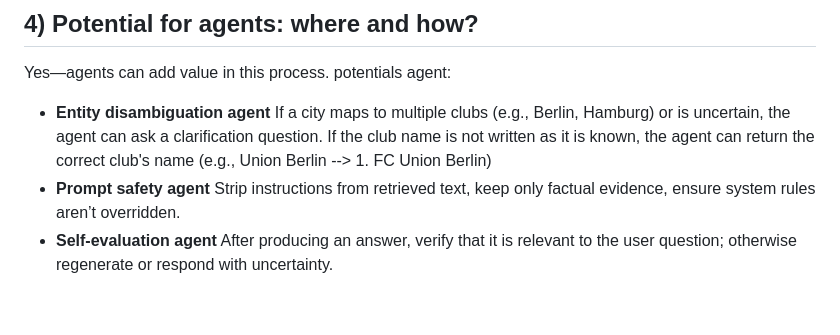
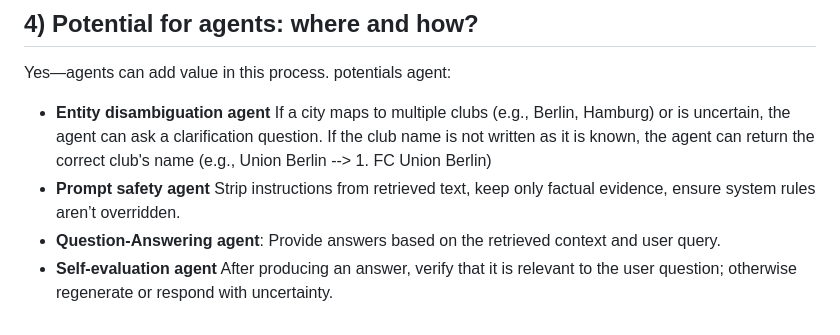
Before and after one commit to aj52izov/pantopix_coding_challenge, a Markdown page: README.md, the part around the change. Drawn GitHub-style.

Commit message:
update prompt

```diff
--- a/README.md
+++ b/README.md
@@ -190,5 +190,7 @@ If a city maps to multiple clubs (e.g., Berlin, Hamburg) or is uncertain, the ag
 If the club name is not written as it is known, the agent can return the correct club's name (e.g., Union Berlin --> 1. FC Union Berlin)
 - **Prompt safety agent**
 Strip instructions from retrieved text, keep only factual evidence, ensure system rules aren’t overridden.
+- **Question-Answering agent**:
+Provide answers based on the retrieved context and user query.
 - **Self-evaluation agent**
 After producing an answer, verify that it is relevant to the user question; otherwise regenerate or respond with uncertainty.
```
